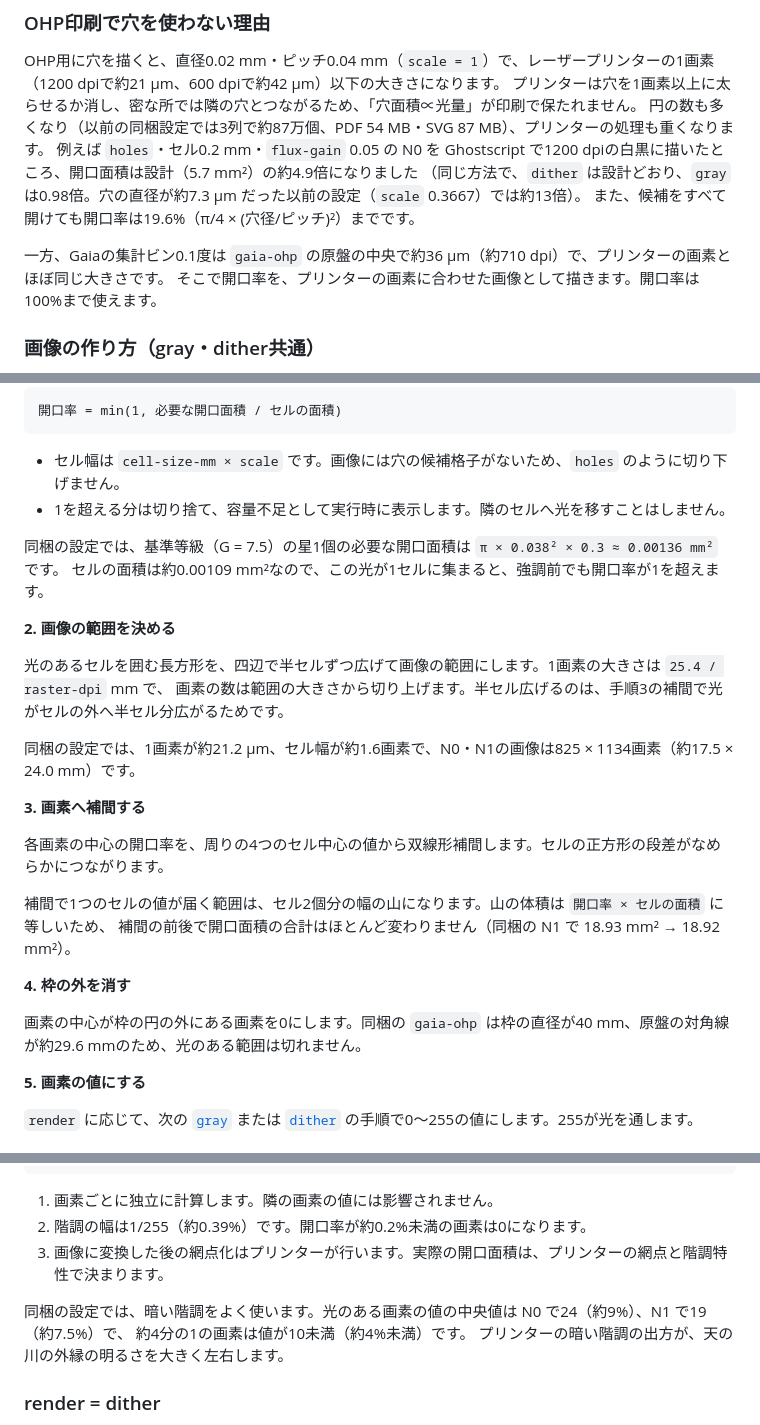
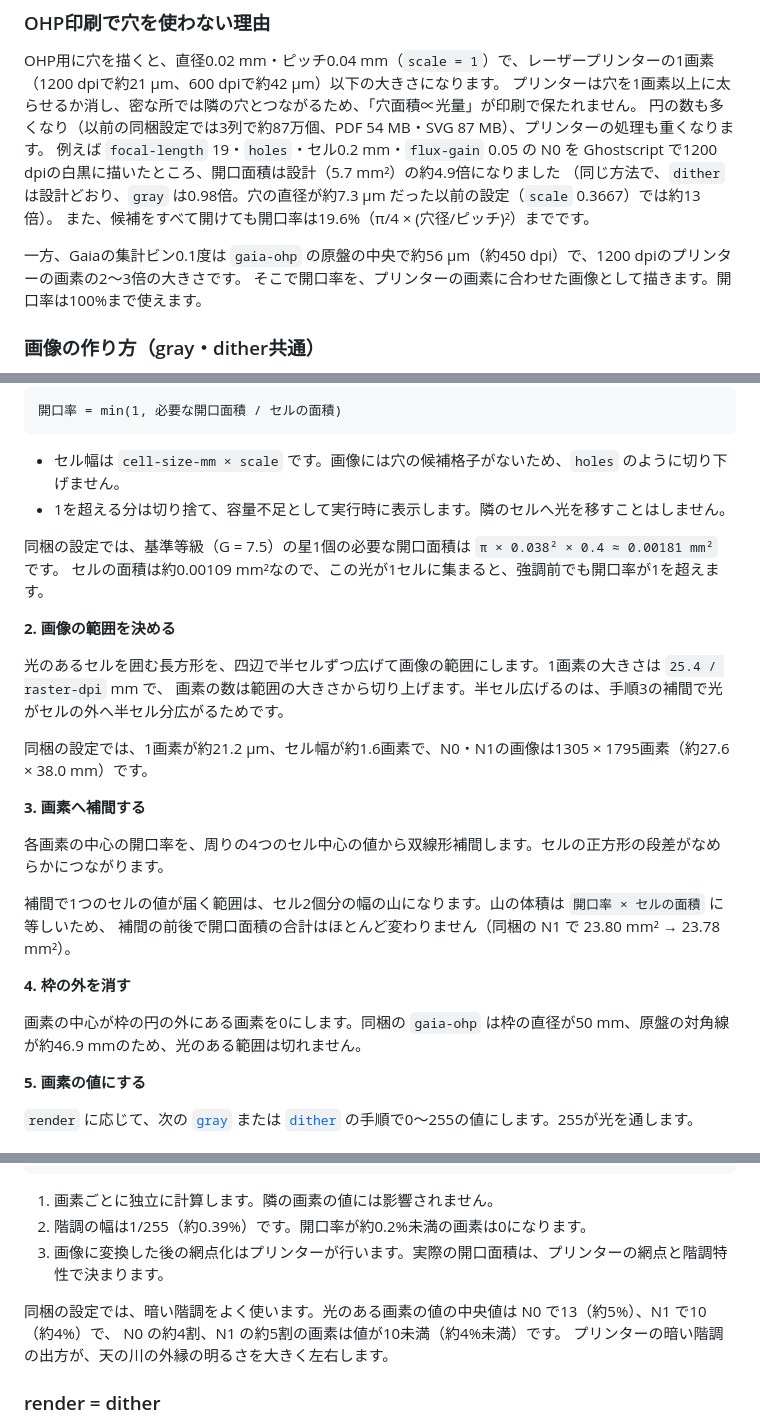
Before and after one commit to asanumakottii-collab/GingaForge, a Markdown page: docs/gaia.md, 3 parts joined by grey strips. Rendered like a GitHub page.

```diff
--- a/docs/gaia.md
+++ b/docs/gaia.md
@@ -149,11 +150,11 @@ G帯の光量をそのまま開口面積にすると、銀河面に集中しな
 OHP用に穴を描くと、直径0.02 mm・ピッチ0.04 mm（`scale = 1`）で、レーザープリンターの1画素（1200 dpiで約21 µm、600 dpiで約42 µm）以下の大きさになります。
 プリンターは穴を1画素以上に太らせるか消し、密な所では隣の穴とつながるため、「穴面積∝光量」が印刷で保たれません。
 円の数も多くなり（以前の同梱設定では3列で約87万個、PDF 54 MB・SVG 87 MB）、プリンターの処理も重くなります。
-例えば `holes`・セル0.2 mm・`flux-gain` 0.05 の N0 を Ghostscript で1200 dpiの白黒に描いたところ、開口面積は設計（5.7 mm²）の約4.9倍になりました
+例えば `focal-length` 19・`holes`・セル0.2 mm・`flux-gain` 0.05 の N0 を Ghostscript で1200 dpiの白黒に描いたところ、開口面積は設計（5.7 mm²）の約4.9倍になりました
 （同じ方法で、`dither` は設計どおり、`gray` は0.98倍。穴の直径が約7.3 µm だった以前の設定（`scale` 0.3667）では約13倍）。
 また、候補をすべて開けても開口率は19.6%（π/4 × (穴径/ピッチ)²）までです。
 
-一方、Gaiaの集計ビン0.1度は `gaia-ohp` の原盤の中央で約36 µm（約710 dpi）で、プリンターの画素とほぼ同じ大きさです。
+一方、Gaiaの集計ビン0.1度は `gaia-ohp` の原盤の中央で約56 µm（約450 dpi）で、1200 dpiのプリンターの画素の2〜3倍の大きさです。
 そこで開口率を、プリンターの画素に合わせた画像として描きます。開口率は100%まで使えます。
 
 ### 画像の作り方（gray・dither共通）
@@ -169,7 +170,7 @@ OHP用に穴を描くと、直径0.02 mm・ピッチ0.04 mm（`scale = 1`）で
 - セル幅は `cell-size-mm × scale` です。画像には穴の候補格子がないため、`holes` のように切り下げません。
 - 1を超える分は切り捨て、容量不足として実行時に表示します。隣のセルへ光を移すことはしません。
 
-同梱の設定では、基準等級（G = 7.5）の星1個の必要な開口面積は `π × 0.038² × 0.3 ≈ 0.00136 mm²` です。
+同梱の設定では、基準等級（G = 7.5）の星1個の必要な開口面積は `π × 0.038² × 0.4 ≈ 0.00181 mm²` です。
 セルの面積は約0.00109 mm²なので、この光が1セルに集まると、強調前でも開口率が1を超えます。
 
 **2. 画像の範囲を決める**
@@ -177,18 +178,18 @@ OHP用に穴を描くと、直径0.02 mm・ピッチ0.04 mm（`scale = 1`）で
 光のあるセルを囲む長方形を、四辺で半セルずつ広げて画像の範囲にします。1画素の大きさは `25.4 / raster-dpi` mm で、
 画素の数は範囲の大きさから切り上げます。半セル広げるのは、手順3の補間で光がセルの外へ半セル分広がるためです。
 
-同梱の設定では、1画素が約21.2 µm、セル幅が約1.6画素で、N0・N1の画像は825 × 1134画素（約17.5 × 24.0 mm）です。
+同梱の設定では、1画素が約21.2 µm、セル幅が約1.6画素で、N0・N1の画像は1305 × 1795画素（約27.6 × 38.0 mm）です。
 
 **3. 画素へ補間する**
 
 各画素の中心の開口率を、周りの4つのセル中心の値から双線形補間します。セルの正方形の段差がなめらかにつながります。
 
 補間で1つのセルの値が届く範囲は、セル2個分の幅の山になります。山の体積は `開口率 × セルの面積` に等しいため、
-補間の前後で開口面積の合計はほとんど変わりません（同梱の N1 で 18.93 mm² → 18.92 mm²）。
+補間の前後で開口面積の合計はほとんど変わりません（同梱の N1 で 23.80 mm² → 23.78 mm²）。
 
 **4. 枠の外を消す**
 
-画素の中心が枠の円の外にある画素を0にします。同梱の `gaia-ohp` は枠の直径が40 mm、原盤の対角線が約29.6 mmのため、光のある範囲は切れません。
+画素の中心が枠の円の外にある画素を0にします。同梱の `gaia-ohp` は枠の直径が50 mm、原盤の対角線が約46.9 mmのため、光のある範囲は切れません。
 
 **5. 画素の値にする**
 
@@ -206,8 +207,8 @@ OHP用に穴を描くと、直径0.02 mm・ピッチ0.04 mm（`scale = 1`）で
 2. 階調の幅は1/255（約0.39%）です。開口率が約0.2%未満の画素は0になります。
 3. 画像に変換した後の網点化はプリンターが行います。実際の開口面積は、プリンターの網点と階調特性で決まります。
 
-同梱の設定では、暗い階調をよく使います。光のある画素の値の中央値は N0 で24（約9%）、N1 で19（約7.5%）で、
-約4分の1の画素は値が10未満（約4%未満）です。
+同梱の設定では、暗い階調をよく使います。光のある画素の値の中央値は N0 で13（約5%）、N1 で10（約4%）で、
+N0 の約4割、N1 の約5割の画素は値が10未満（約4%未満）です。
 プリンターの暗い階調の出方が、天の川の外縁の明るさを大きく左右します。
 
 ### render = dither
```
Also changed, not shown: other parts of docs/gaia.md (+25 -24 lines), README.md (+6 -4 lines), docs/overview.md (+16 -11 lines), docs/images/plates.png, 4 other files.
